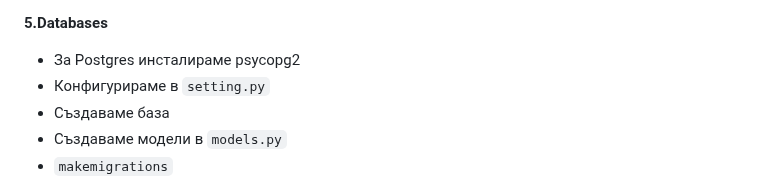
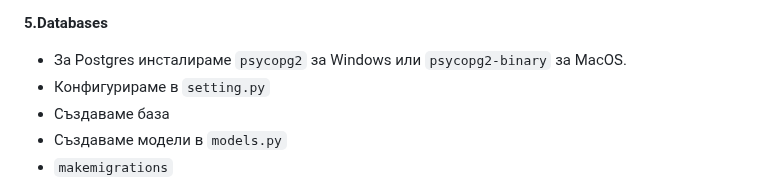
Before and after one commit to HristianBalevski/Django-Basics, a Markdown page: README.md, the part around the change. Drawn GitHub-style.

````diff
--- a/README.md
+++ b/README.md
@@ -157,7 +157,7 @@
 
 **5.Databases**
 
-  - За Postgres инсталираме psycopg2
+  - За Postgres инсталираме ```psycopg2``` за Windows или ```psycopg2-binary``` за MacOS.
   - Конфигурираме в ```setting.py```
   - Създаваме база
   - Създаваме модели в ```models.py```
````
